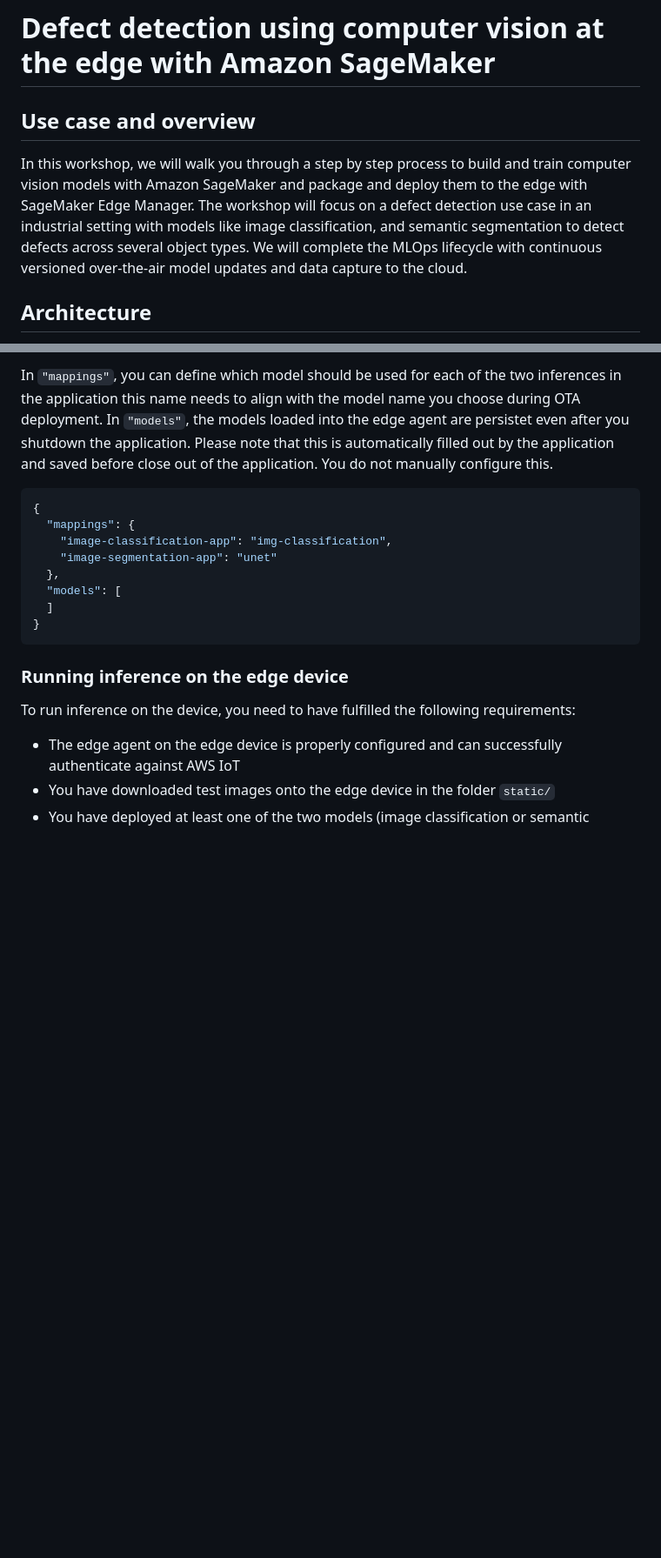
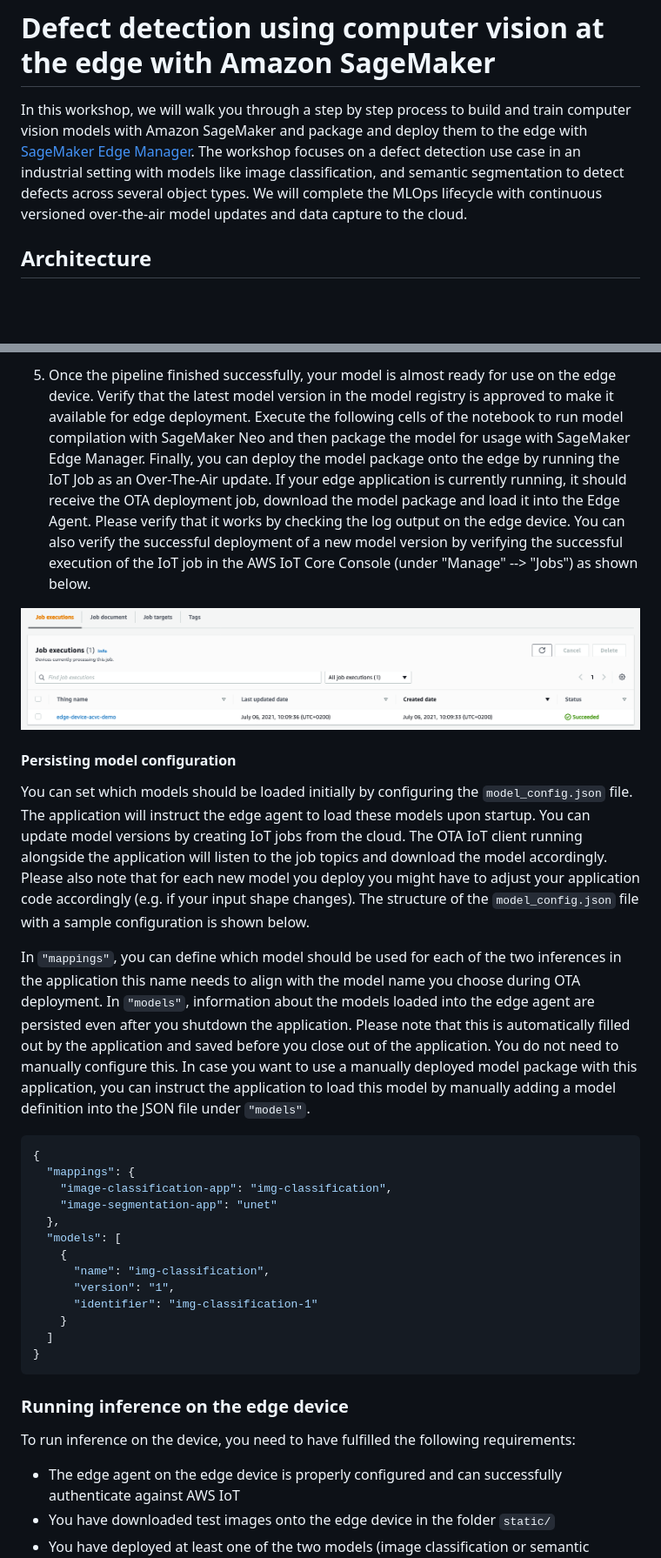
Before and after one commit to aws-samples/amazon-sagemaker-edge-defect-detection-computer-vision, a Markdown page: README.md, 2 parts joined by grey strips. Shown: that part at 87% size. Rendered like a GitHub page; pictures changed too: img/iot_job.png (added); blank space fills up the shorter version.

````diff
--- a/README.md
+++ b/README.md
@@ -1,8 +1,6 @@
 # Defect detection using computer vision at the edge with Amazon SageMaker
 
-## Use case and overview
-
-In this workshop, we will walk you through a step by step process to build and train computer vision models with Amazon SageMaker and package and deploy them to the edge with SageMaker Edge Manager. The workshop will focus on a defect detection use case in an industrial setting with models like image classification, and semantic segmentation to detect defects across several object types. We will complete the MLOps lifecycle with continuous versioned over-the-air model updates and data capture to the cloud.
+In this workshop, we will walk you through a step by step process to build and train computer vision models with Amazon SageMaker and package and deploy them to the edge with [SageMaker Edge Manager](https://aws.amazon.com/sagemaker/edge-manager/). The workshop focuses on a defect detection use case in an industrial setting with models like image classification, and semantic segmentation to detect defects across several object types. We will complete the MLOps lifecycle with continuous versioned over-the-air model updates and data capture to the cloud.
 
 ## Architecture
 
@@ -90,5 +116,13 @@ Please follow the steps below to start building your own edge ML project. Please
 
-In `"mappings"`, you can define which model should be used for each of the two inferences in the application this name needs to align with the model name you choose during OTA deployment. In `"models"`, the models loaded into the edge agent are persistet even after you shutdown the application. Please note that this is automatically filled out by the application and saved before close out of the application. You do not manually configure this.
+5. Once the pipeline finished successfully, your model is almost ready for use on the edge device. Verify that the latest model version in the model registry is approved to make it available for edge deployment. Execute the following cells of the notebook to run model compilation with SageMaker Neo and then package the model for usage with SageMaker Edge Manager. Finally, you can deploy the model package onto the edge by running the IoT Job as an Over-The-Air update. If your edge application is currently running, it should receive the OTA deployment job, download the model package and load it into the Edge Agent. Please verify that it works by checking the log output on the edge device. You can also verify the successful deployment of a new model version by verifying the successful execution of the IoT job in the AWS IoT Core Console (under "Manage" --> "Jobs") as shown below.
+
+![pipeline](img/iot_job.png)
+
+#### Persisting model configuration
+
+You can set which models should be loaded initially by configuring the `model_config.json` file. The application will instruct the edge agent to load these models upon startup. You can update model versions by creating IoT jobs from the cloud. The OTA IoT client running alongside the application will listen to the job topics and download the model accordingly. Please also note that for each new model you deploy you might have to adjust your application code accordingly (e.g. if your input shape changes). The structure of the `model_config.json` file with a sample configuration is shown below.
+
+In `"mappings"`, you can define which model should be used for each of the two inferences in the application this name needs to align with the model name you choose during OTA deployment. In `"models"`, information about the models loaded into the edge agent are persisted even after you shutdown the application. Please note that this is automatically filled out by the application and saved before you close out of the application. You do not need to manually configure this. In case you want to use a manually deployed model package with this application, you can instruct the application to load this model by manually adding a model definition into the JSON file under `"models"`.
 
 ```json
 {
@@ -97,6 +131,11 @@ In `"mappings"`, you can define which model should be used for each of the two i
     "image-segmentation-app": "unet"
   },
   "models": [
+    {
+      "name": "img-classification",
+      "version": "1",
+      "identifier": "img-classification-1"
+    }
   ]
 }
 ```
````
Also changed, not shown: other parts of README.md (+48 -20 lines), img/cloudformation.png (added), img/edge_config.png (added), img/pipeline.png (added), 5 other files.
